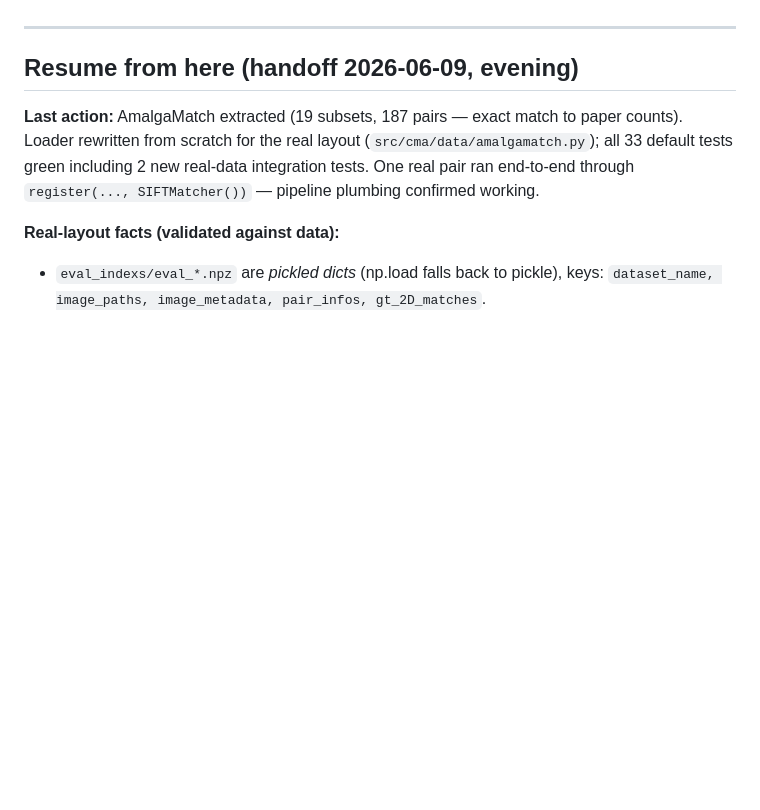
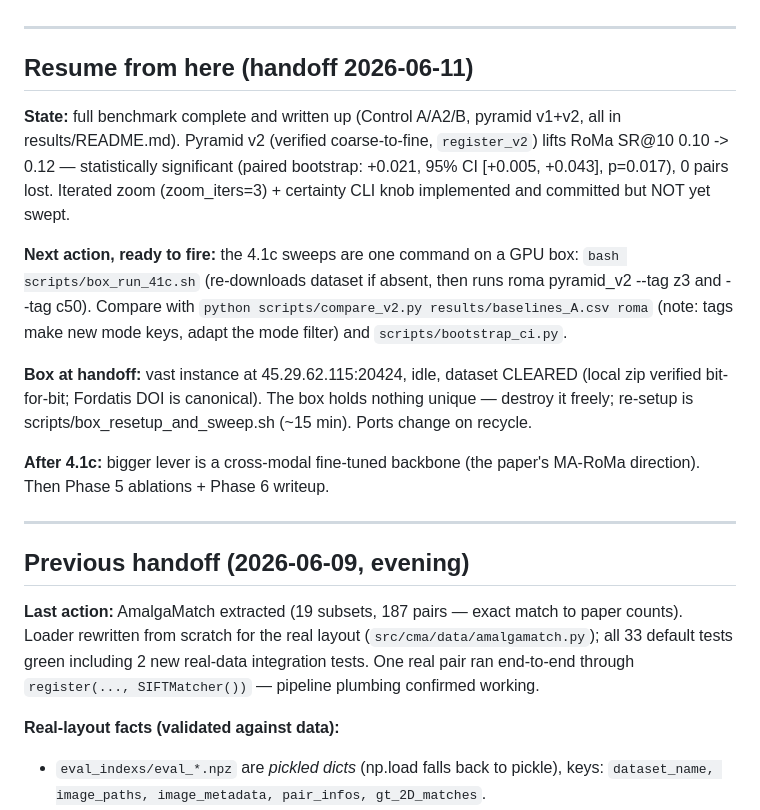
Before and after one commit to fronkt/correlative-microscopy-alignment, a Markdown page: tasks/todo.md, the part around the change. GitHub-like rendering; blank space fills up the shorter version.

Commit message:
Handoff for next session: 4.1c sweeps staged, box state, resume instructions

```diff
--- a/tasks/todo.md
+++ b/tasks/todo.md
@@ -103,7 +103,32 @@ Paper context: SIFT succeeds on only 3/187 pairs; MA-RoMa is their best.
 
 ---
 
-## Resume from here (handoff 2026-06-09, evening)
+## Resume from here (handoff 2026-06-11)
+
+**State:** full benchmark complete and written up (Control A/A2/B, pyramid
+v1+v2, all in results/README.md). Pyramid v2 (verified coarse-to-fine,
+`register_v2`) lifts RoMa SR@10 0.10 -> 0.12 — statistically significant
+(paired bootstrap: +0.021, 95% CI [+0.005, +0.043], p=0.017), 0 pairs lost.
+Iterated zoom (zoom_iters=3) + certainty CLI knob implemented and committed
+but NOT yet swept.
+
+**Next action, ready to fire:** the 4.1c sweeps are one command on a GPU box:
+`bash scripts/box_run_41c.sh` (re-downloads dataset if absent, then runs
+roma pyramid_v2 --tag z3 and --tag c50). Compare with
+`python scripts/compare_v2.py results/baselines_A.csv roma` (note: tags make
+new mode keys, adapt the mode filter) and `scripts/bootstrap_ci.py`.
+
+**Box at handoff:** vast instance at 45.29.62.115:20424, idle, dataset
+CLEARED (local zip verified bit-for-bit; Fordatis DOI is canonical). The box
+holds nothing unique — destroy it freely; re-setup is
+scripts/box_resetup_and_sweep.sh (~15 min). Ports change on recycle.
+
+**After 4.1c:** bigger lever is a cross-modal fine-tuned backbone (the
+paper's MA-RoMa direction). Then Phase 5 ablations + Phase 6 writeup.
+
+---
+
+## Previous handoff (2026-06-09, evening)
 
 **Last action:** AmalgaMatch extracted (19 subsets, 187 pairs — exact match to
 paper counts). Loader rewritten from scratch for the real layout
```
